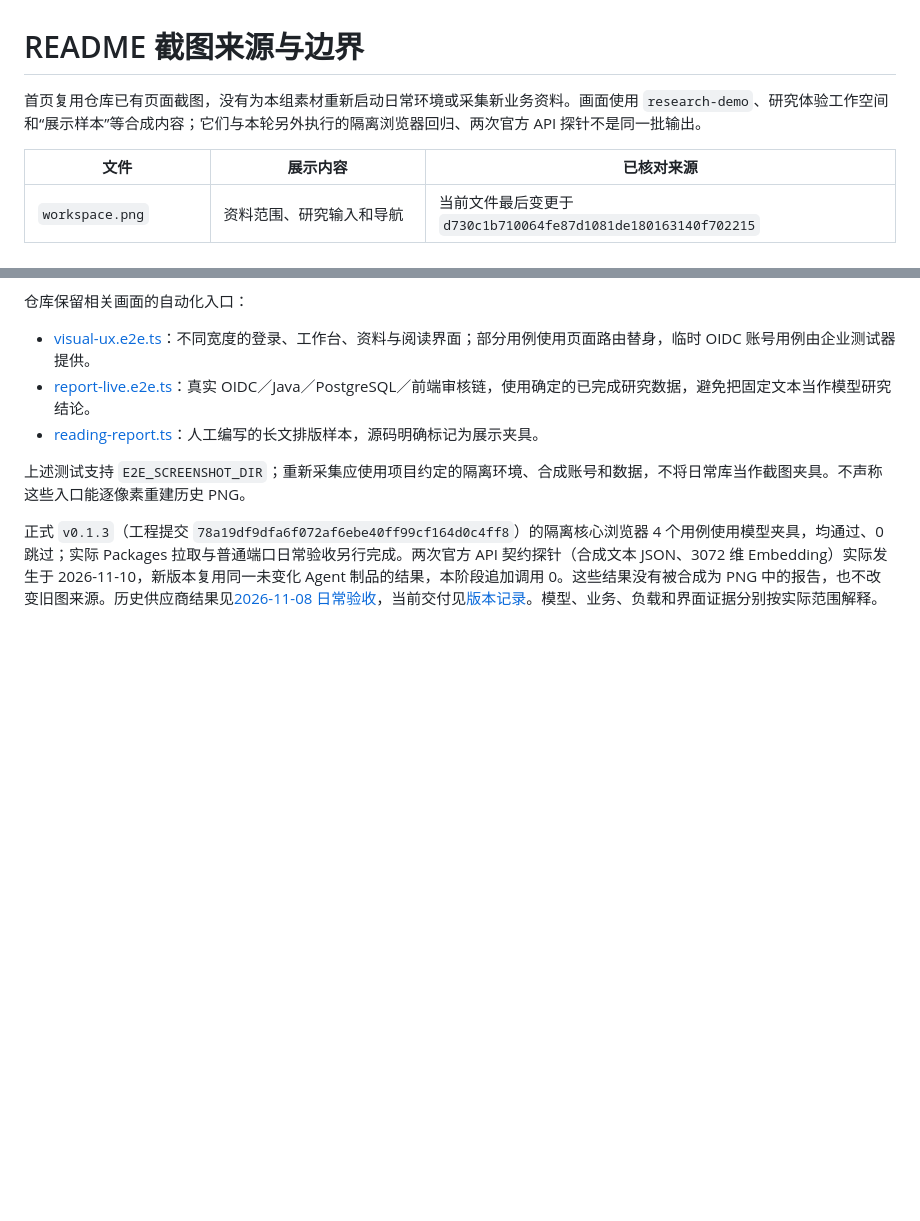
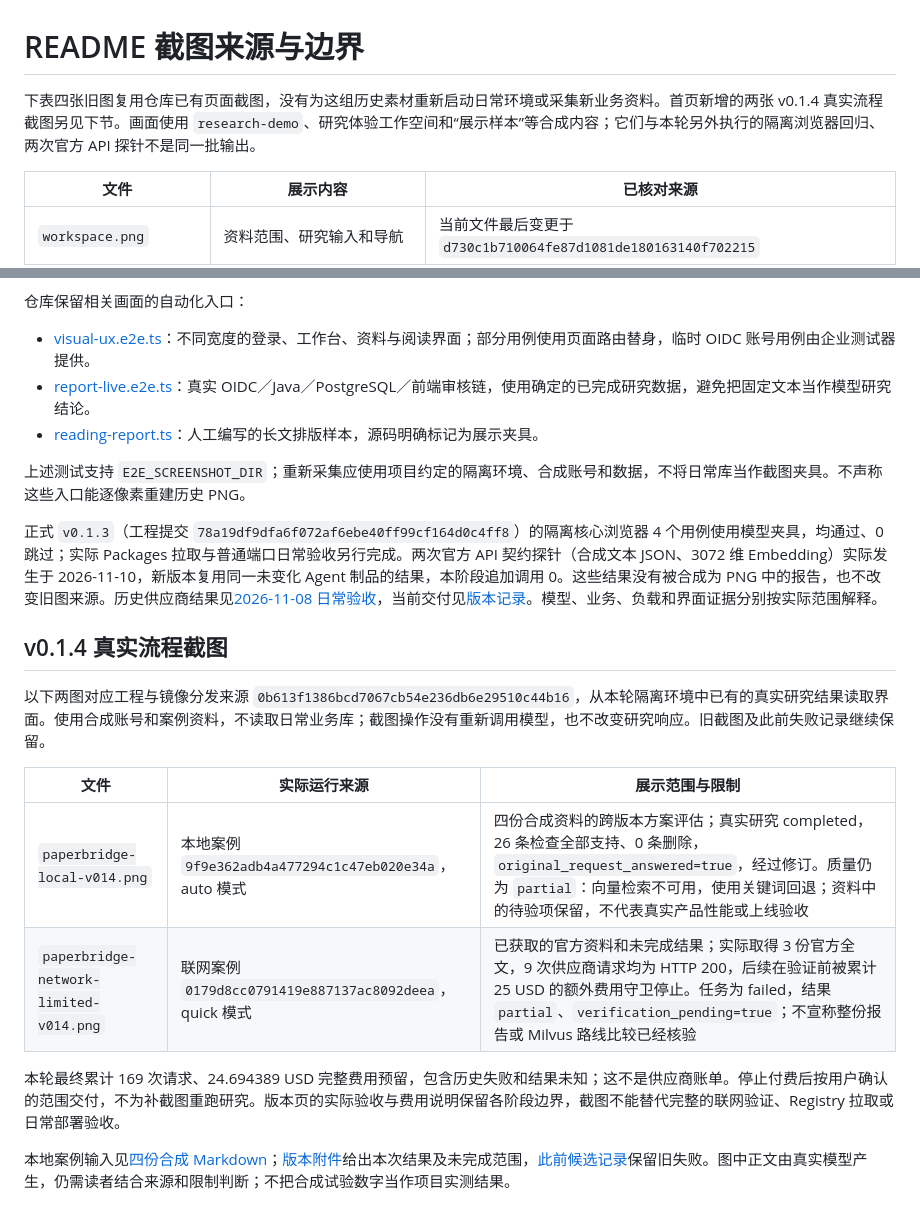
Before and after one commit to W205614/DeepResearch, a Markdown page: docs/images/README.md, 2 parts joined by grey strips. GitHub-like rendering; blank space fills up the shorter version.

Commit message:
docs: publish v0.1.4 status and two real research examples

```diff
--- a/docs/images/README.md
+++ b/docs/images/README.md
@@ -1,6 +1,6 @@
 # README 截图来源与边界
 
-首页复用仓库已有页面截图，没有为本组素材重新启动日常环境或采集新业务资料。画面使用 `research-demo`、研究体验工作空间和“展示样本”等合成内容；它们与本轮另外执行的隔离浏览器回归、两次官方 API 探针不是同一批输出。
+下表四张旧图复用仓库已有页面截图，没有为这组历史素材重新启动日常环境或采集新业务资料。首页新增的两张 v0.1.4 真实流程截图另见下节。画面使用 `research-demo`、研究体验工作空间和“展示样本”等合成内容；它们与本轮另外执行的隔离浏览器回归、两次官方 API 探针不是同一批输出。
 
 | 文件 | 展示内容 | 已核对来源 |
 | --- | --- | --- |
@@ -20,3 +20,17 @@
 上述测试支持 `E2E_SCREENSHOT_DIR`；重新采集应使用项目约定的隔离环境、合成账号和数据，不将日常库当作截图夹具。不声称这些入口能逐像素重建历史 PNG。
 
 正式 `v0.1.3`（工程提交 `78a19df9dfa6f072af6ebe40ff99cf164d0c4ff8`）的隔离核心浏览器 4 个用例使用模型夹具，均通过、0 跳过；实际 Packages 拉取与普通端口日常验收另行完成。两次官方 API 契约探针（合成文本 JSON、3072 维 Embedding）实际发生于 2026-11-10，新版本复用同一未变化 Agent 制品的结果，本阶段追加调用 0。这些结果没有被合成为 PNG 中的报告，也不改变旧图来源。历史供应商结果见[2026-11-08 日常验收](../evidence/daily-20261108/README.md)，当前交付见[版本记录](../delivery-history.md#2026-11-11-v013-正式交付)。模型、业务、负载和界面证据分别按实际范围解释。
+
+
+## v0.1.4 真实流程截图
+
+以下两图对应工程与镜像分发来源 `0b613f1386bcd7067cb54e236db6e29510c44b16`，从本轮隔离环境中已有的真实研究结果读取界面。使用合成账号和案例资料，不读取日常业务库；截图操作没有重新调用模型，也不改变研究响应。旧截图及此前失败记录继续保留。
+
+| 文件 | 实际运行来源 | 展示范围与限制 |
+| --- | --- | --- |
+| `paperbridge-local-v014.png` | 本地案例 `9f9e362adb4a477294c1c47eb020e34a`，auto 模式 | 四份合成资料的跨版本方案评估；真实研究 completed，26 条检查全部支持、0 条删除，`original_request_answered=true`，经过修订。质量仍为 `partial`：向量检索不可用，使用关键词回退；资料中的待验项保留，不代表真实产品性能或上线验收 |
+| `paperbridge-network-limited-v014.png` | 联网案例 `0179d8cc0791419e887137ac8092deea`，quick 模式 | 已获取的官方资料和未完成结果；实际取得 3 份官方全文，9 次供应商请求均为 HTTP 200，后续在验证前被累计 25 USD 的额外费用守卫停止。任务为 failed，结果 `partial`、`verification_pending=true`；不宣称整份报告或 Milvus 路线比较已经核验 |
+
+本轮最终累计 169 次请求、24.694389 USD 完整费用预留，包含历史失败和结果未知；这不是供应商账单。停止付费后按用户确认的范围交付，不为补截图重跑研究。版本页的实际验收与费用说明保留各阶段边界，截图不能替代完整的联网验证、Registry 拉取或日常部署验收。
+
+本地案例输入见[四份合成 Markdown](../examples/paperbridge/README.md)；[版本附件](https://github.com/W205614/DeepResearch/releases/tag/v0.1.4)给出本次结果及未完成范围，[此前候选记录](../evidence/followup-20261113/README.md)保留旧失败。图中正文由真实模型产生，仍需读者结合来源和限制判断；不把合成试验数字当作项目实测结果。
```
Also changed, not shown: README.md (+18 -14 lines), docs/images/paperbridge-local-v014.png (added), docs/images/paperbridge-network-limited-v014.png (added).
